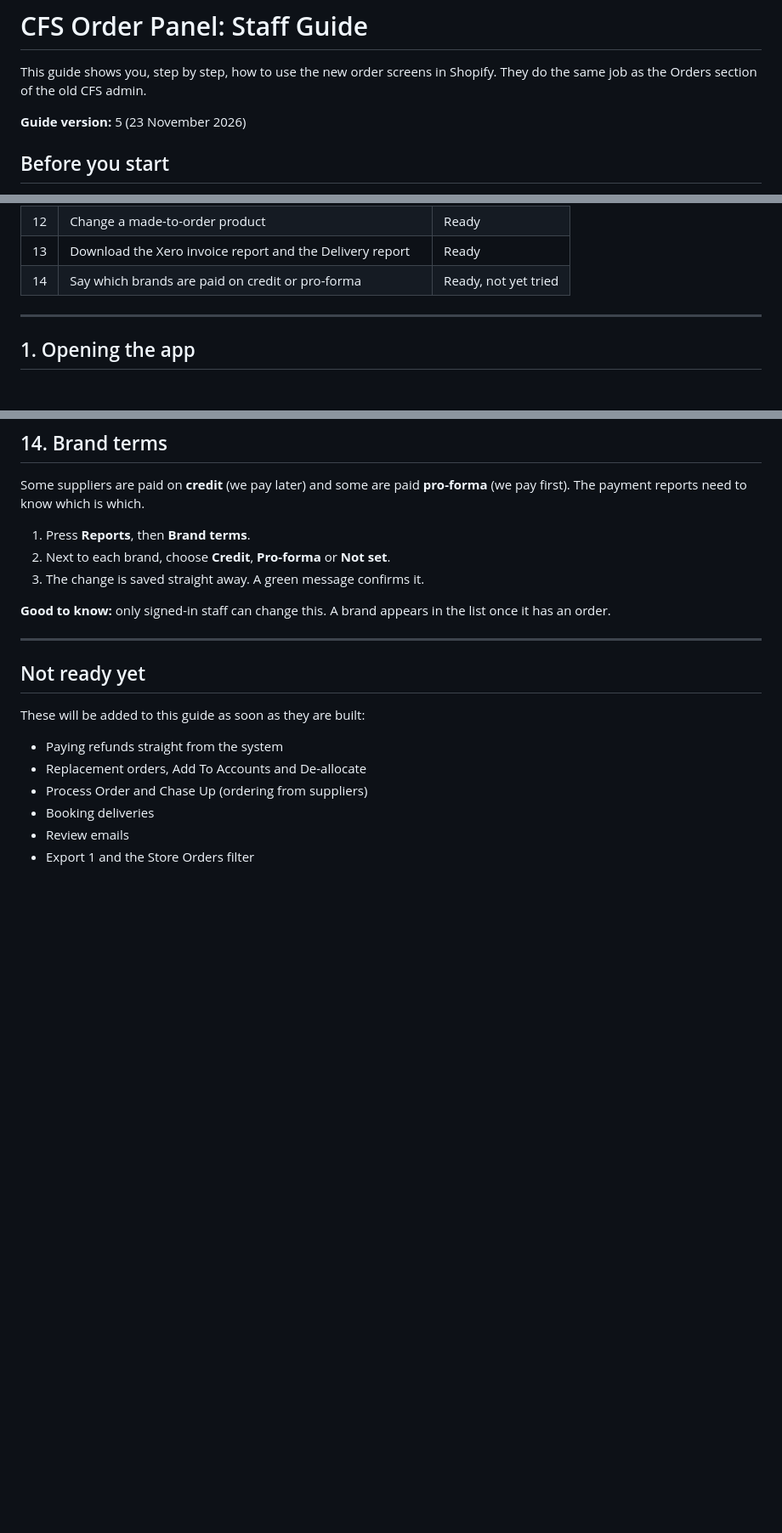
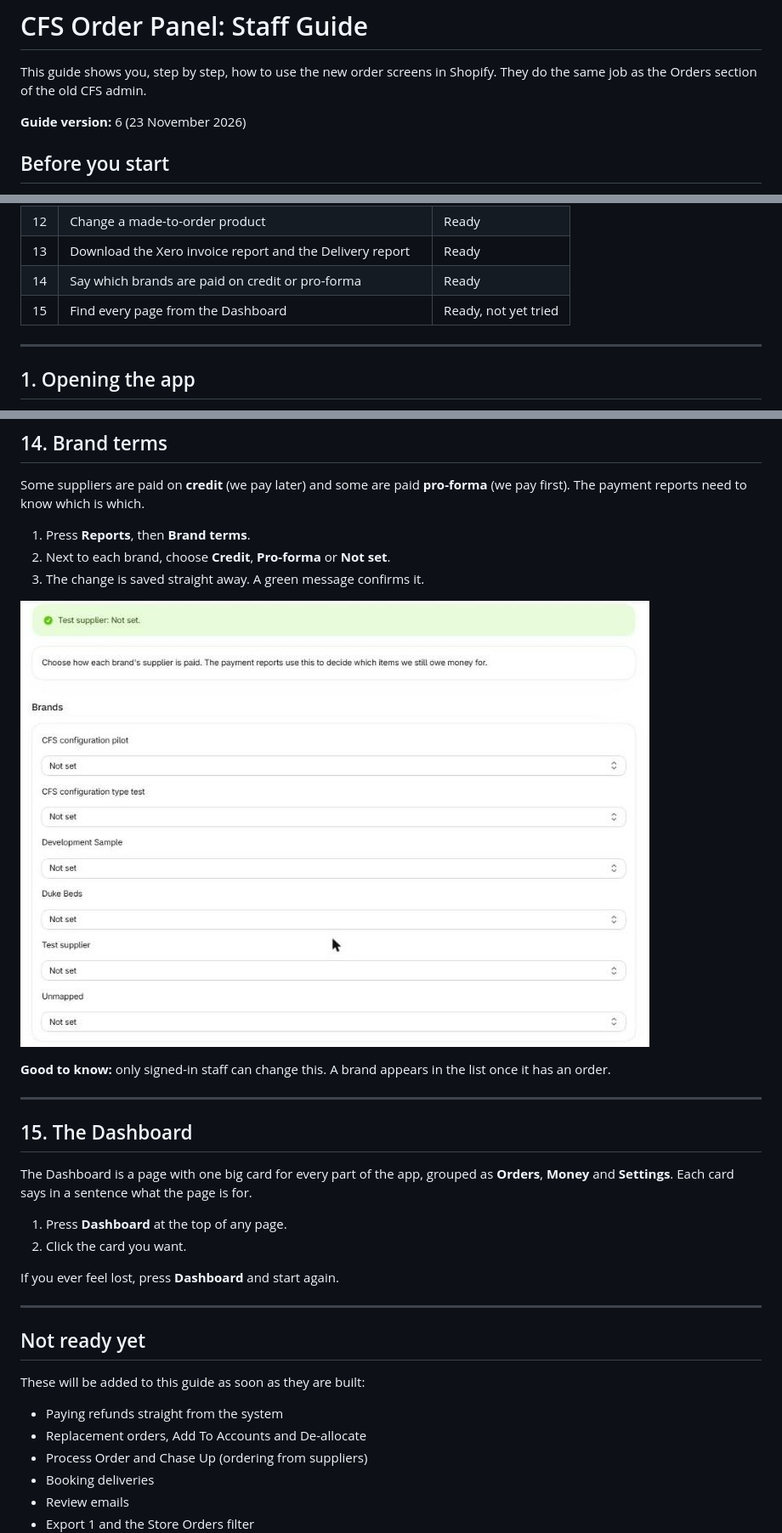
Before and after one commit to taabishCFS/CFS-order-status-panel, a Markdown page: docs/guide.md, 3 parts joined by grey strips. Shown at 85% size. Rendered like a GitHub page; pictures changed too: docs/guide-images/14-brand-terms.jpg (added); blank space fills up the shorter version.

```diff
--- a/docs/guide.md
+++ b/docs/guide.md
@@ -2,7 +2,7 @@
 
 This guide shows you, step by step, how to use the new order screens in Shopify. They do the same job as the Orders section of the old CFS admin.
 
-**Guide version:** 5 (23 November 2026)
+**Guide version:** 6 (23 November 2026)
 
 ## Before you start
 
@@ -30,7 +30,8 @@ This guide shows you, step by step, how to use the new order screens in Shopify.
 | 11 | Send one email to many customers | Ready, not yet tried |
 | 12 | Change a made-to-order product | Ready |
 | 13 | Download the Xero invoice report and the Delivery report | Ready |
-| 14 | Say which brands are paid on credit or pro-forma | Ready, not yet tried |
+| 14 | Say which brands are paid on credit or pro-forma | Ready |
+| 15 | Find every page from the Dashboard | Ready, not yet tried |
 
 ---
 
@@ -290,7 +291,20 @@ Some suppliers are paid on **credit** (we pay later) and some are paid **pro-for
 2. Next to each brand, choose **Credit**, **Pro-forma** or **Not set**.
 3. The change is saved straight away. A green message confirms it.
 
+![The Brand terms page](guide-images/14-brand-terms.jpg)
+
 **Good to know:** only signed-in staff can change this. A brand appears in the list once it has an order.
+
+---
+
+## 15. The Dashboard
+
+The Dashboard is a page with one big card for every part of the app, grouped as **Orders**, **Money** and **Settings**. Each card says in a sentence what the page is for.
+
+1. Press **Dashboard** at the top of any page.
+2. Click the card you want.
+
+If you ever feel lost, press **Dashboard** and start again.
 
 ---
 
```
Also changed, not shown: other parts of docs/guide.md (+1 -0 lines), progress.md (+2 -0 lines), 14 other files.
